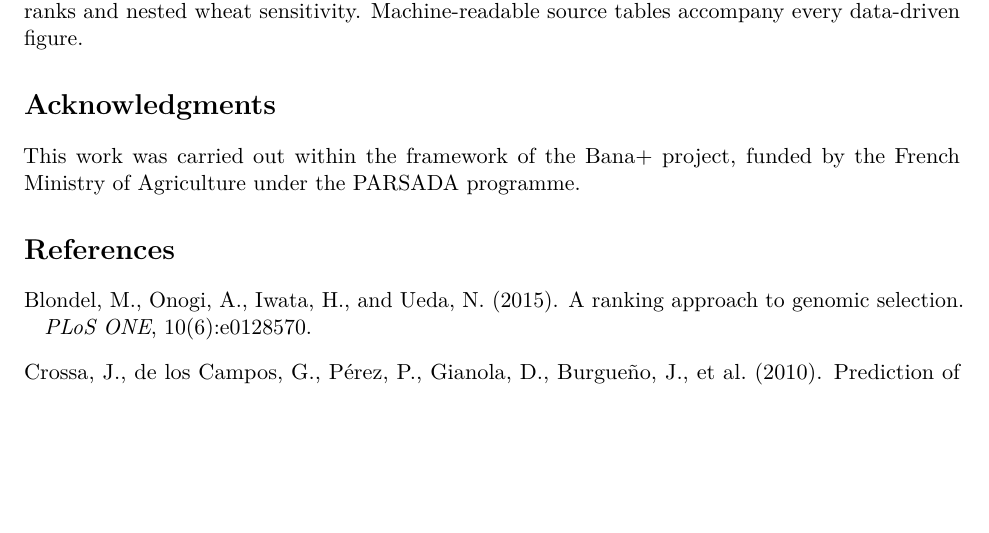
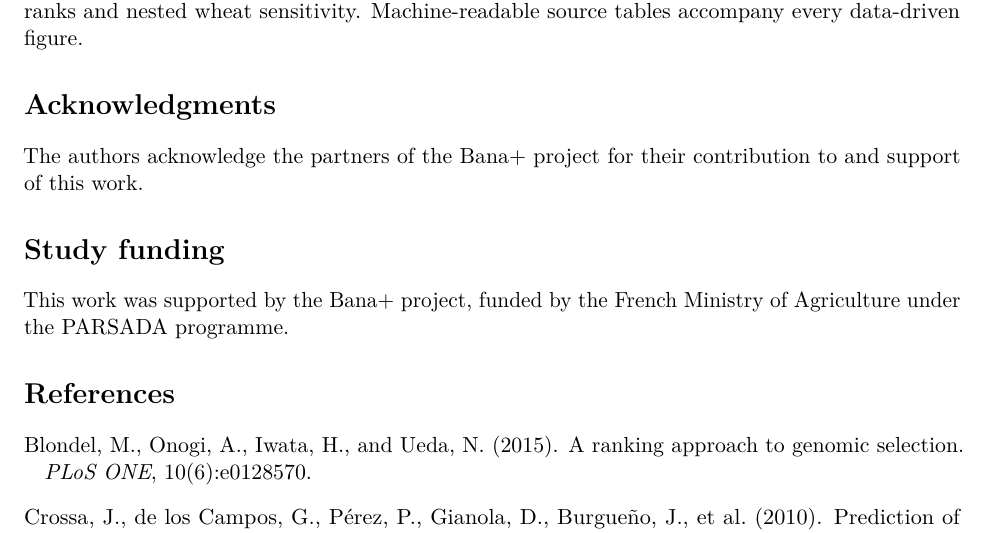
Before and after one commit to GBeurier/gs-loss, a LaTeX paper (paper/main.tex): part of page 13 of 15, cut so that both start at the same text, the shorter picture padded with empty space. Compiled offline with pdfLaTeX.

Commit message:
Split acknowledgments and funding statements

```diff
--- a/paper/main.tex
+++ b/paper/main.tex
@@ -386,8 +386,12 @@ contrasts, missingness, HPO provenance, calibration, mean ranks and nested wheat
 sensitivity. Machine-readable source tables accompany every data-driven figure.
 
 \section*{Acknowledgments}
-This work was carried out within the framework of the Bana+ project, funded by
-the French Ministry of Agriculture under the PARSADA programme.
+The authors acknowledge the partners of the Bana+ project for their contribution
+to and support of this work.
+
+\section*{Study funding}
+This work was supported by the Bana+ project, funded by the French Ministry of
+Agriculture under the PARSADA programme.
 
 \bibliographystyle{apalike}
 \bibliography{refs}
```
Also changed, not shown: paper/g3/main_g3.tex (+6 -2 lines), paper/g3/main_g3.pdf, paper/main.pdf.
